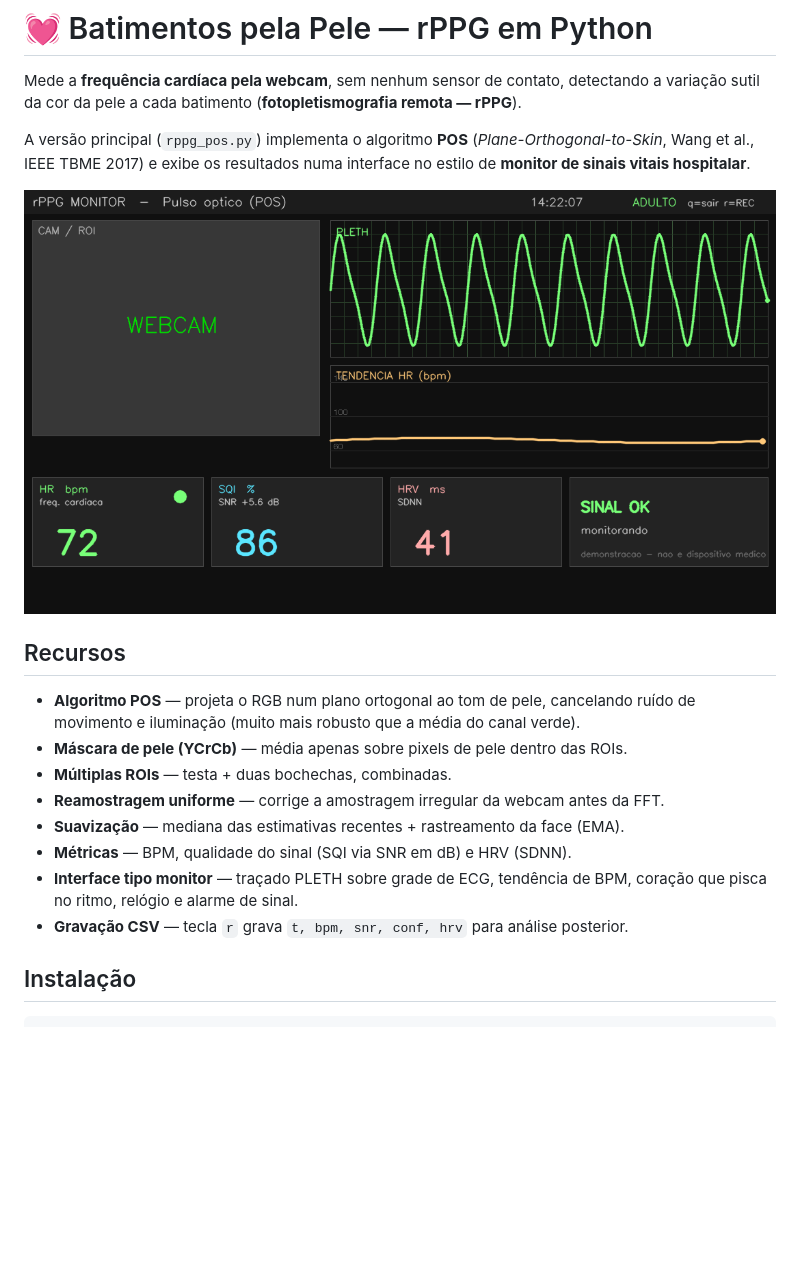
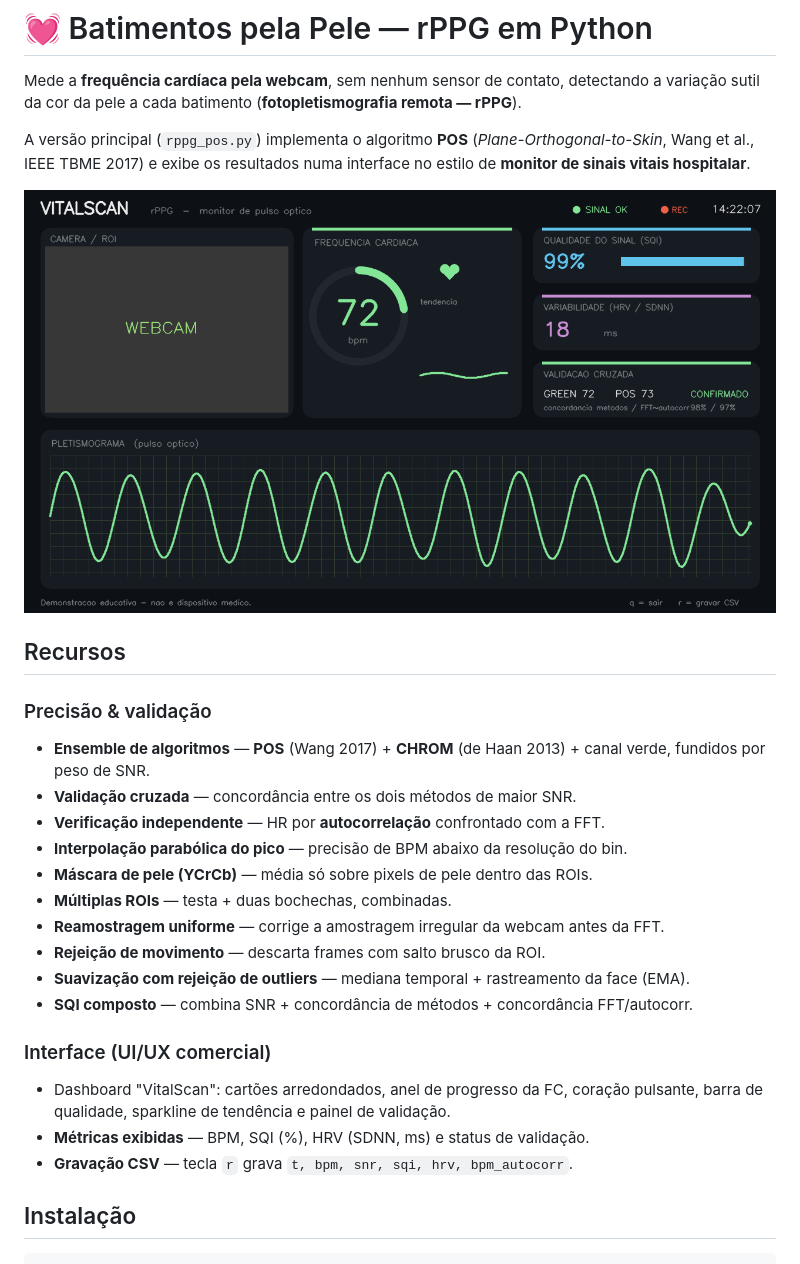
Before and after one commit to dheiver2/batimentos_pele, a Markdown page: README.md, the part around the change. GitHub-like rendering; pictures changed too: docs/preview.png; blank space fills up the shorter version.

```diff
--- a/README.md
+++ b/README.md
@@ -11,16 +11,24 @@ numa interface no estilo de **monitor de sinais vitais hospitalar**.
 
 ## Recursos
 
-- **Algoritmo POS** — projeta o RGB num plano ortogonal ao tom de pele, cancelando
-  ruído de movimento e iluminação (muito mais robusto que a média do canal verde).
-- **Máscara de pele (YCrCb)** — média apenas sobre pixels de pele dentro das ROIs.
+### Precisão & validação
+- **Ensemble de algoritmos** — **POS** (Wang 2017) + **CHROM** (de Haan 2013) +
+  canal verde, fundidos por peso de SNR.
+- **Validação cruzada** — concordância entre os dois métodos de maior SNR.
+- **Verificação independente** — HR por **autocorrelação** confrontado com a FFT.
+- **Interpolação parabólica do pico** — precisão de BPM abaixo da resolução do bin.
+- **Máscara de pele (YCrCb)** — média só sobre pixels de pele dentro das ROIs.
 - **Múltiplas ROIs** — testa + duas bochechas, combinadas.
 - **Reamostragem uniforme** — corrige a amostragem irregular da webcam antes da FFT.
-- **Suavização** — mediana das estimativas recentes + rastreamento da face (EMA).
-- **Métricas** — BPM, qualidade do sinal (SQI via SNR em dB) e HRV (SDNN).
-- **Interface tipo monitor** — traçado PLETH sobre grade de ECG, tendência de BPM,
-  coração que pisca no ritmo, relógio e alarme de sinal.
-- **Gravação CSV** — tecla `r` grava `t, bpm, snr, conf, hrv` para análise posterior.
+- **Rejeição de movimento** — descarta frames com salto brusco da ROI.
+- **Suavização com rejeição de outliers** — mediana temporal + rastreamento da face (EMA).
+- **SQI composto** — combina SNR + concordância de métodos + concordância FFT/autocorr.
+
+### Interface (UI/UX comercial)
+- Dashboard "VitalScan": cartões arredondados, anel de progresso da FC, coração
+  pulsante, barra de qualidade, sparkline de tendência e painel de validação.
+- **Métricas exibidas** — BPM, SQI (%), HRV (SDNN, ms) e status de validação.
+- **Gravação CSV** — tecla `r` grava `t, bpm, snr, sqi, hrv, bpm_autocorr`.
 
 ## Instalação
 
```
Also changed, not shown: 1 other file.
